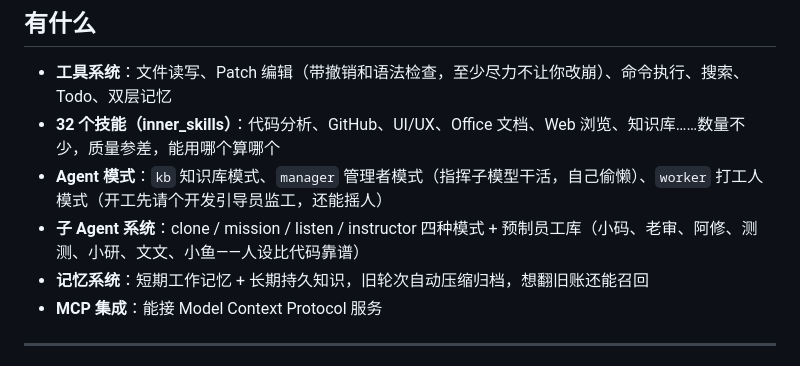
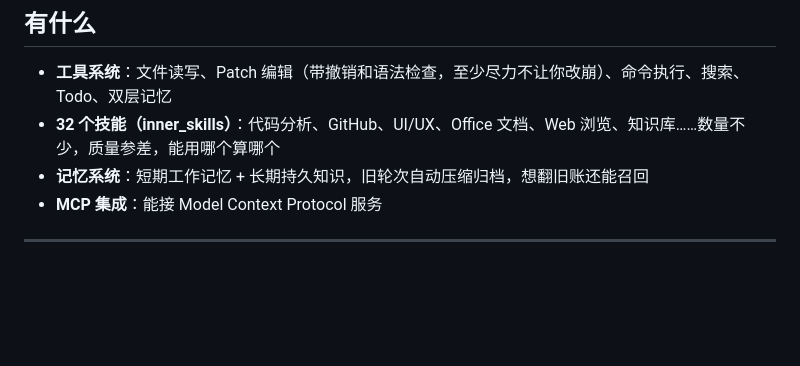
Before and after one commit to Annieawa-Le/seek-agent, a Markdown page: README.md, the part around the change. GitHub-like rendering; blank space fills up the shorter version.

Commit message:
Update README with project details and usage instructions

```diff
--- a/README.md
+++ b/README.md
@@ -18,8 +18,6 @@
 
 - **工具系统**：文件读写、Patch 编辑（带撤销和语法检查，至少尽力不让你改崩）、命令执行、搜索、Todo、双层记忆
 - **32 个技能（inner_skills）**：代码分析、GitHub、UI/UX、Office 文档、Web 浏览、知识库……数量不少，质量参差，能用哪个算哪个
-- **Agent 模式**：`kb` 知识库模式、`manager` 管理者模式（指挥子模型干活，自己偷懒）、`worker` 打工人模式（开工先请个开发引导员监工，还能摇人）
-- **子 Agent 系统**：clone / mission / listen / instructor 四种模式 + 预制员工库（小码、老审、阿修、测测、小研、文文、小鱼——人设比代码靠谱）
 - **记忆系统**：短期工作记忆 + 长期持久知识，旧轮次自动压缩归档，想翻旧账还能召回
 - **MCP 集成**：能接 Model Context Protocol 服务
 
```
